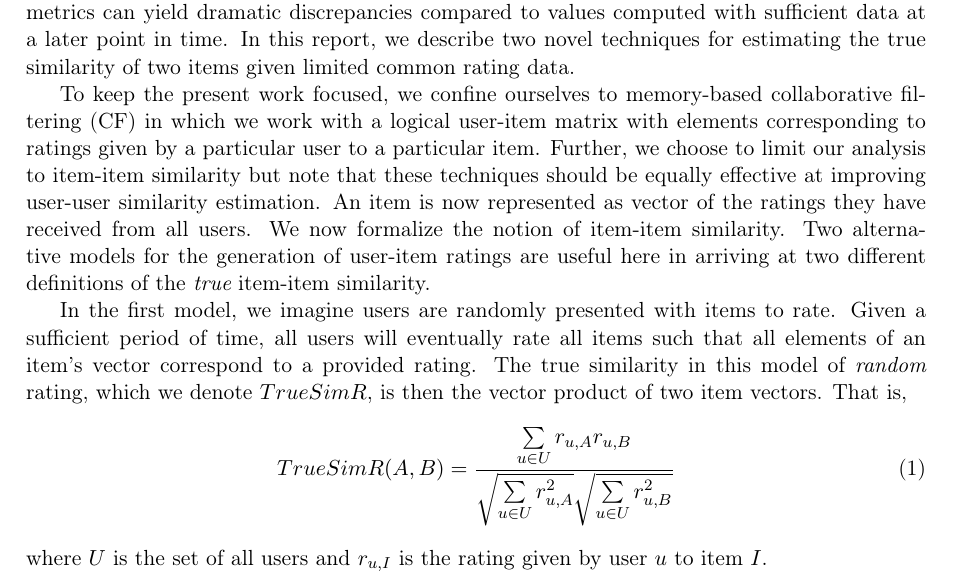
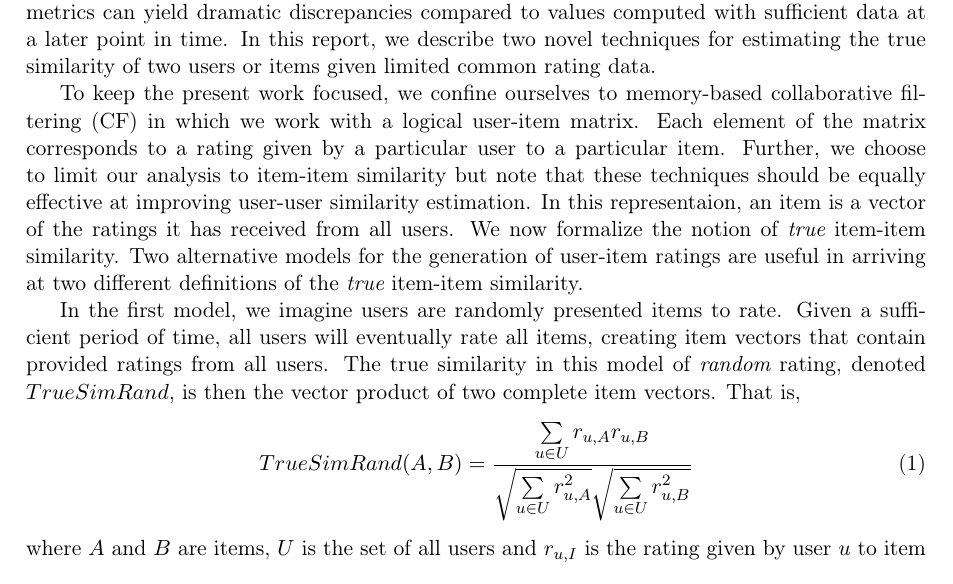
Before and after one commit to wchickering/cs399, a LaTeX document (paper/paper.tex): part of page 1 of 10, cut so that both start at the same text. Compiled offline with pdfLaTeX.

Commit message:
edited paragraphs on TrueSim. Changed names to Rand, Pref

```diff
--- a/paper/paper.tex
+++ b/paper/paper.tex
@@ -51,32 +51,32 @@ user-item rating data, this approach can be very effective. However, when the
 rating data is sparse for one or both users/items, these metrics can
 yield dramatic discrepancies compared to values computed with sufficient
 data at a later point in time. In this report, we describe two novel techniques
-for estimating the true similarity of two items given limited common
+for estimating the true similarity of two users or items given limited common
 rating data.
 
 To keep the present work focused, we confine ourselves to memory-based
-collaborative filtering (CF) in which we work with a logical user-item matrix
-with elements corresponding to ratings given by a particular user to a
+collaborative filtering (CF) in which we work with a logical user-item matrix.
+Each element of the matrix corresponds to a rating given by a particular user to a
 particular item. Further, we choose to limit our analysis to item-item
 similarity but note that these techniques should be equally effective at
-improving user-user similarity estimation. An item is now represented as vector
-of the ratings they have received from all users. We now formalize the notion of
-item-item similarity. Two alternative models for the generation of user-item
-ratings are useful here in arriving at two different definitions of the {\em
-true} item-item similarity.
+improving user-user similarity estimation. In this representaion, an item is
+a vector of the ratings it has received from all users. We now formalize the
+notion of {\em true} item-item similarity. Two alternative models for the
+generation of user-item ratings are useful in arriving at two different
+definitions of the {\em true} item-item similarity.
 
-In the first model, we imagine users are randomly presented with items to rate.
-Given a sufficient period of time, all users will eventually rate all items such
-that all elements of an item's vector correspond to a provided rating. The true
-similarity in this model of {\em random} rating, which we denote $TrueSimR$, is
-then the vector product of two item vectors. That is,
+In the first model, we imagine users are randomly presented items to rate. Given
+a sufficient period of time, all users will eventually rate all items, creating
+item vectors that contain provided ratings from all users. The true similarity
+in this model of {\em random} rating, denoted $TrueSimRand$, is then the vector
+product of two complete item vectors. That is,
 \begin{align}
-TrueSimR(A, B) = \frac{\sum\limits_{u\in U}
+TrueSimRand(A, B) = \frac{\sum\limits_{u\in U}
 r_{u,A}r_{u,B}}{\sqrt{\sum\limits_{u\in U} r_{u,A}^2}
 \sqrt{\sum\limits_{u\in U} r_{u,B}^2}}
 \end{align}
-where $U$ is the set of all users and $r_{u,I}$ is the rating given by user $u$
-to item $I$.
+where $A$ and $B$ are items, $U$ is the set of all users and $r_{u,I}$ is the
+rating given by user $u$ to item $I$.
 
 In the second model, we imagine an unlimited supply of users each of whom
 chooses to rate a subset of items. The lack of a rating is now meaningful since
```
Also changed, not shown: paper/paper.tex (5 more changed lines).
